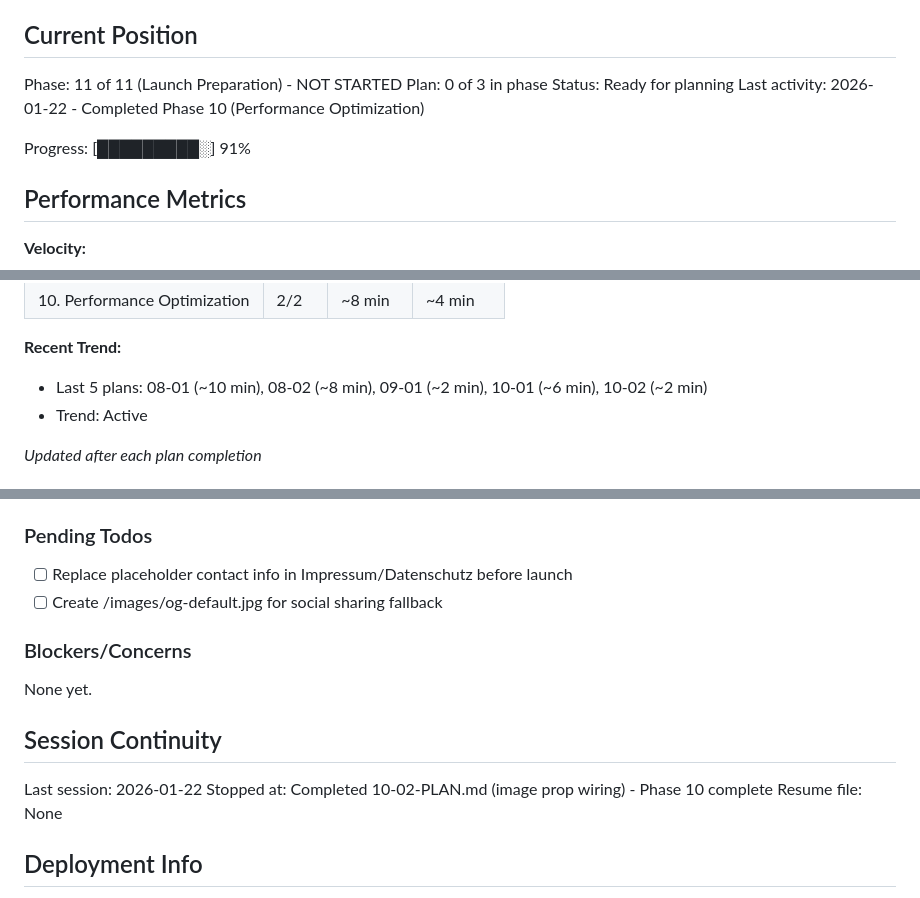
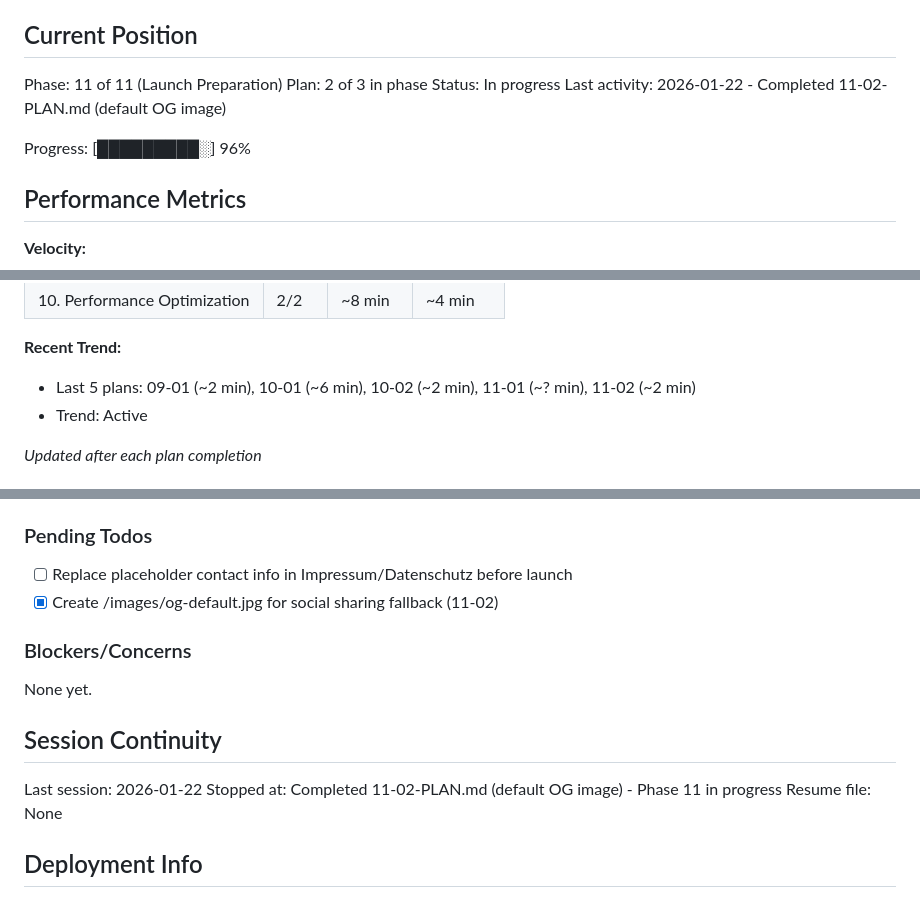
Before and after one commit to holyMakkaroni/bambini-fussball-de, a Markdown page: .planning/STATE.md, 3 parts joined by grey strips. Rendered like a GitHub page.

Commit message:
docs(11-02): complete default OG image plan
Tasks completed: 2/2
- Generate default OG image using sharp
- Verify BaseLayout og:image fallback wiring

SUMMARY: .planning/phases/11-launch-preparation/11-02-SUMMARY.md

Co-Authored-By: Claude Opus 4.5 <noreply@anthropic.com>

```diff
--- a/.planning/STATE.md
+++ b/.planning/STATE.md
@@ -9,12 +9,12 @@ See: .planning/PROJECT.md (updated 2026-01-19)
 
 ## Current Position
 
-Phase: 11 of 11 (Launch Preparation) - NOT STARTED
-Plan: 0 of 3 in phase
-Status: Ready for planning
-Last activity: 2026-01-22 - Completed Phase 10 (Performance Optimization)
+Phase: 11 of 11 (Launch Preparation)
+Plan: 2 of 3 in phase
+Status: In progress
+Last activity: 2026-01-22 - Completed 11-02-PLAN.md (default OG image)
 
-Progress: [█████████░] 91%
+Progress: [█████████░] 96%
 
 ## Performance Metrics
 
@@ -39,7 +39,7 @@ Progress: [█████████░] 91%
 | 10. Performance Optimization | 2/2 | ~8 min | ~4 min |
 
 **Recent Trend:**
-- Last 5 plans: 08-01 (~10 min), 08-02 (~8 min), 09-01 (~2 min), 10-01 (~6 min), 10-02 (~2 min)
+- Last 5 plans: 09-01 (~2 min), 10-01 (~6 min), 10-02 (~2 min), 11-01 (~? min), 11-02 (~2 min)
 - Trend: Active
 
 *Updated after each plan completion*
@@ -128,7 +130,7 @@ Recent decisions affecting current work:
 ### Pending Todos
 
 - [ ] Replace placeholder contact info in Impressum/Datenschutz before launch
-- [ ] Create /images/og-default.jpg for social sharing fallback
+- [x] Create /images/og-default.jpg for social sharing fallback (11-02)
 
 ### Blockers/Concerns
 
@@ -137,7 +139,7 @@ None yet.
 ## Session Continuity
 
 Last session: 2026-01-22
-Stopped at: Completed 10-02-PLAN.md (image prop wiring) - Phase 10 complete
+Stopped at: Completed 11-02-PLAN.md (default OG image) - Phase 11 in progress
 Resume file: None
 
 ## Deployment Info
```
Also changed, not shown: other parts of .planning/STATE.md (+3 -1 lines), 1 other file.
